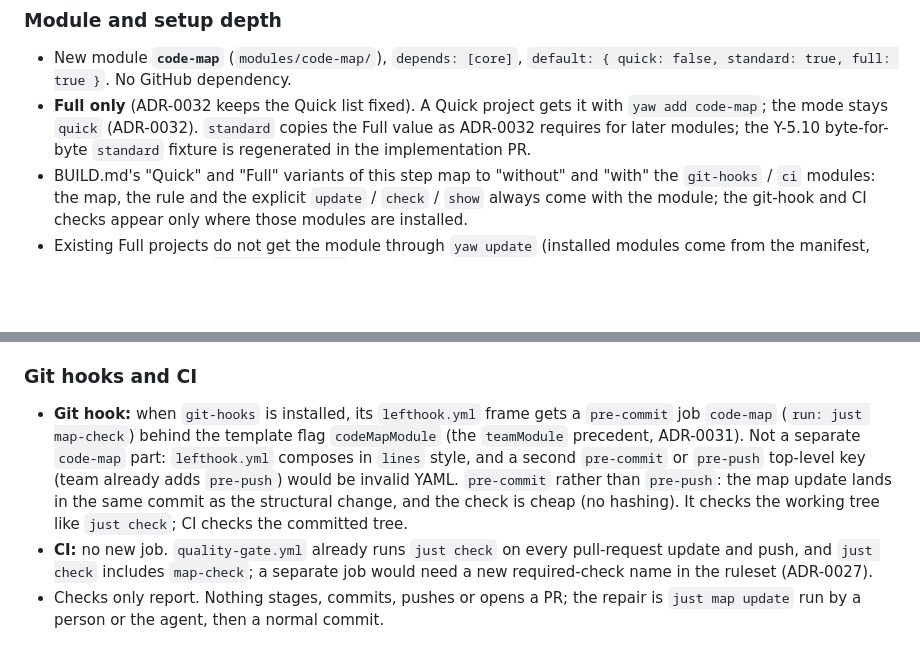
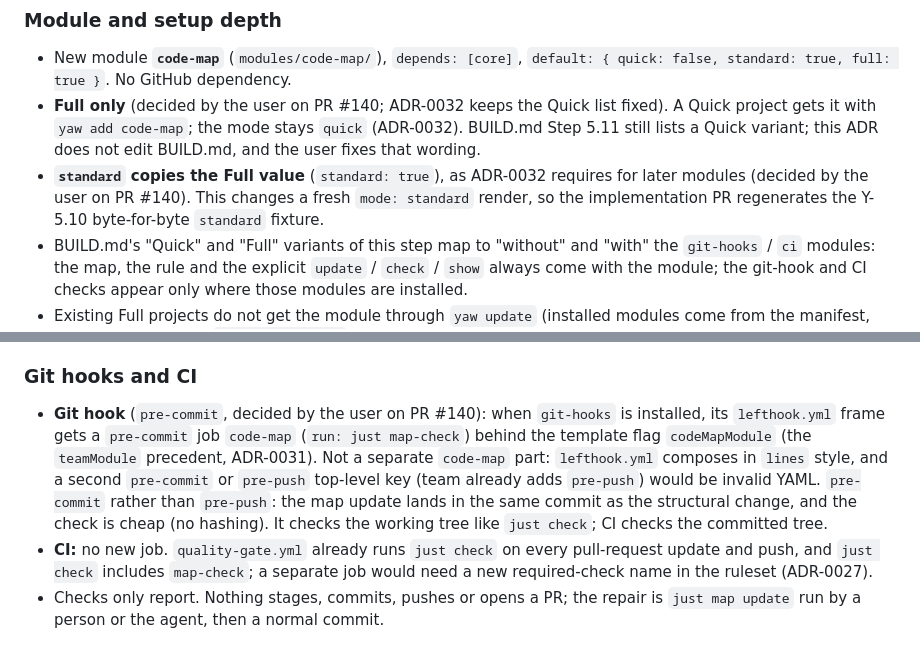
Before and after one commit to nickyreinert/yaw, a Markdown page: .decisions/details/ADR-0033.md, 2 parts joined by grey strips. Drawn GitHub-style; blank space fills up the shorter version.

Commit message:
docs(adr): record the user's answers in ADR-0033
Full only (BUILD.md wording left to the user), standard copies the Full
default with the standard fixture regenerated, git hook on pre-commit.

Refs #139

Co-Authored-By: Claude Opus 5.5 <noreply@anthropic.com>

```diff
--- a/.decisions/details/ADR-0033.md
+++ b/.decisions/details/ADR-0033.md
@@ -15,7 +15,8 @@ Step 5.11 asks for a concise, version-controlled map of the project for agents a
 ### Module and setup depth
 
 - New module **`code-map`** (`modules/code-map/`), `depends: [core]`, `default: { quick: false, standard: true, full: true }`. No GitHub dependency.
-- **Full only** (ADR-0032 keeps the Quick list fixed). A Quick project gets it with `yaw add code-map`; the mode stays `quick` (ADR-0032). `standard` copies the Full value as ADR-0032 requires for later modules; the Y-5.10 byte-for-byte `standard` fixture is regenerated in the implementation PR.
+- **Full only** (decided by the user on PR #140; ADR-0032 keeps the Quick list fixed). A Quick project gets it with `yaw add code-map`; the mode stays `quick` (ADR-0032). BUILD.md Step 5.11 still lists a Quick variant; this ADR does not edit BUILD.md, and the user fixes that wording.
+- **`standard` copies the Full value** (`standard: true`), as ADR-0032 requires for later modules (decided by the user on PR #140). This changes a fresh `mode: standard` render, so the implementation PR regenerates the Y-5.10 byte-for-byte `standard` fixture.
 - BUILD.md's "Quick" and "Full" variants of this step map to "without" and "with" the `git-hooks` / `ci` modules: the map, the rule and the explicit `update` / `check` / `show` always come with the module; the git-hook and CI checks appear only where those modules are installed.
 - Existing Full projects do not get the module through `yaw update` (installed modules come from the manifest, ADR-0032); they run `yaw add code-map`.
 
@@ -68,7 +69,7 @@ Step 5.11 asks for a concise, version-controlled map of the project for agents a
 
 ### Git hooks and CI
 
-- **Git hook:** when `git-hooks` is installed, its `lefthook.yml` frame gets a `pre-commit` job `code-map` (`run: just map-check`) behind the template flag `codeMapModule` (the `teamModule` precedent, ADR-0031). Not a separate `code-map` part: `lefthook.yml` composes in `lines` style, and a second `pre-commit` or `pre-push` top-level key (team already adds `pre-push`) would be invalid YAML. `pre-commit` rather than `pre-push`: the map update lands in the same commit as the structural change, and the check is cheap (no hashing). It checks the working tree like `just check`; CI checks the committed tree.
+- **Git hook** (`pre-commit`, decided by the user on PR #140): when `git-hooks` is installed, its `lefthook.yml` frame gets a `pre-commit` job `code-map` (`run: just map-check`) behind the template flag `codeMapModule` (the `teamModule` precedent, ADR-0031). Not a separate `code-map` part: `lefthook.yml` composes in `lines` style, and a second `pre-commit` or `pre-push` top-level key (team already adds `pre-push`) would be invalid YAML. `pre-commit` rather than `pre-push`: the map update lands in the same commit as the structural change, and the check is cheap (no hashing). It checks the working tree like `just check`; CI checks the committed tree.
 - **CI:** no new job. `quality-gate.yml` already runs `just check` on every pull-request update and push, and `just check` includes `map-check`; a separate job would need a new required-check name in the ruleset (ADR-0027).
 - Checks only report. Nothing stages, commits, pushes or opens a PR; the repair is `just map update` run by a person or the agent, then a normal commit.
 
```
